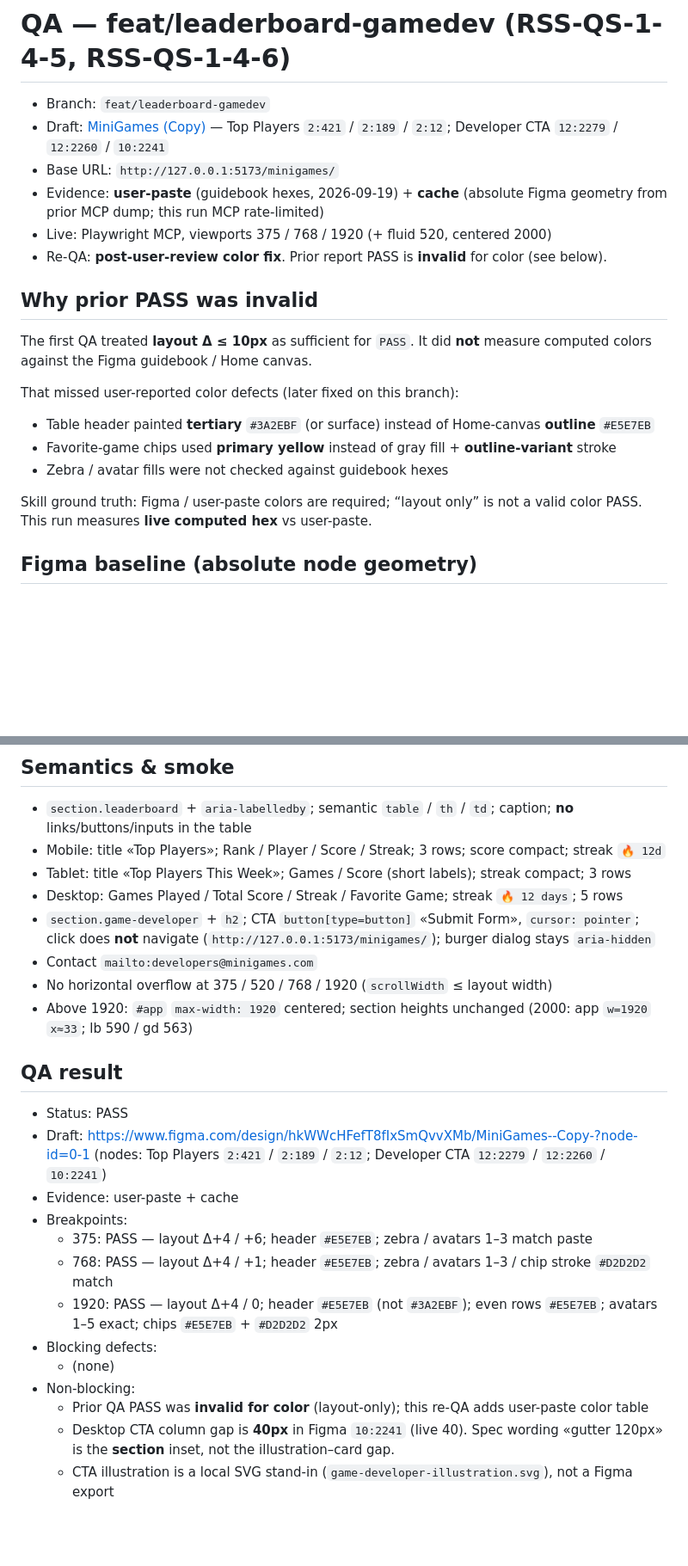
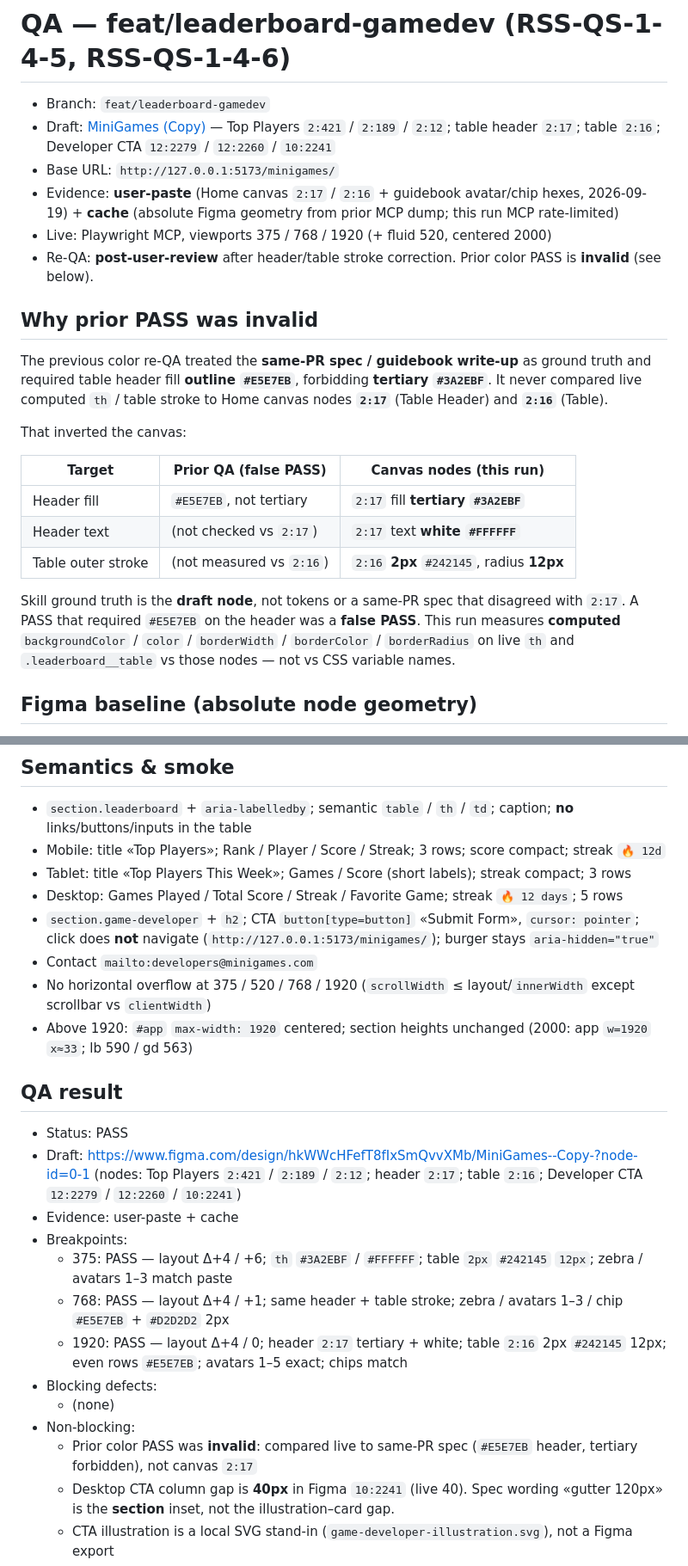
Before and after one commit to Bogagree/minigames, a Markdown page: docs/qa/leaderboard-gamedev.md, 2 parts joined by grey strips. Shown at 86% size. Rendered like a GitHub page; blank space fills up the shorter version.

```diff
--- a/docs/qa/leaderboard-gamedev.md
+++ b/docs/qa/leaderboard-gamedev.md
@@ -1,23 +1,25 @@
 # QA — feat/leaderboard-gamedev (RSS-QS-1-4-5, RSS-QS-1-4-6)
 
 - Branch: `feat/leaderboard-gamedev`
-- Draft: [MiniGames (Copy)](https://www.figma.com/design/hkWWcHFefT8fIxSmQvvXMb/MiniGames--Copy-?node-id=0-1) — Top Players `2:421` / `2:189` / `2:12`; Developer CTA `12:2279` / `12:2260` / `10:2241`
+- Draft: [MiniGames (Copy)](https://www.figma.com/design/hkWWcHFefT8fIxSmQvvXMb/MiniGames--Copy-?node-id=0-1) — Top Players `2:421` / `2:189` / `2:12`; table header `2:17`; table `2:16`; Developer CTA `12:2279` / `12:2260` / `10:2241`
 - Base URL: `http://127.0.0.1:5173/minigames/`
-- Evidence: **user-paste** (guidebook hexes, 2026-09-19) + **cache** (absolute Figma geometry from prior MCP dump; this run MCP rate-limited)
+- Evidence: **user-paste** (Home canvas `2:17` / `2:16` + guidebook avatar/chip hexes, 2026-09-19) + **cache** (absolute Figma geometry from prior MCP dump; this run MCP rate-limited)
 - Live: Playwright MCP, viewports 375 / 768 / 1920 (+ fluid 520, centered 2000)
-- Re-QA: **post-user-review color fix**. Prior report PASS is **invalid** for color (see below).
+- Re-QA: **post-user-review** after header/table stroke correction. Prior color PASS is **invalid** (see below).
 
 ## Why prior PASS was invalid
 
-The first QA treated **layout Δ ≤ 10px** as sufficient for `PASS`. It did **not** measure computed colors against the Figma guidebook / Home canvas.
+The previous color re-QA treated the **same-PR spec / guidebook write-up** as ground truth and required table header fill **outline `#E5E7EB`**, forbidding **tertiary `#3A2EBF`**. It never compared live computed `th` / table stroke to Home canvas nodes **`2:17`** (Table Header) and **`2:16`** (Table).
 
-That missed user-reported color defects (later fixed on this branch):
+That inverted the canvas:
 
-- Table header painted **tertiary** `#3A2EBF` (or surface) instead of Home-canvas **outline** `#E5E7EB`
-- Favorite-game chips used **primary yellow** instead of gray fill + **outline-variant** stroke
-- Zebra / avatar fills were not checked against guidebook hexes
+| Target | Prior QA (false PASS) | Canvas nodes (this run) |
+| ------ | --------------------- | ----------------------- |
+| Header fill | `#E5E7EB`, not tertiary | `2:17` fill **tertiary `#3A2EBF`** |
+| Header text | (not checked vs `2:17`) | `2:17` text **white `#FFFFFF`** |
+| Table outer stroke | (not measured vs `2:16`) | `2:16` **2px** `#242145`, radius **12px** |
 
-Skill ground truth: Figma / user-paste colors are required; “layout only” is not a valid color PASS. This run measures **live computed hex** vs user-paste.
+Skill ground truth is the **draft node**, not tokens or a same-PR spec that disagreed with `2:17`. A PASS that required `#E5E7EB` on the header was a **false PASS**. This run measures **computed** `backgroundColor` / `color` / `borderWidth` / `borderColor` / `borderRadius` on live `th` and `.leaderboard__table` vs those nodes — not vs CSS variable names.
 
 ## Figma baseline (absolute node geometry)
 
@@ -104,24 +113,24 @@ All layout Δ ≤ 10px (scrollbar-aware for track/card width).
 - Mobile: title «Top Players»; Rank / Player / Score / Streak; 3 rows; score compact; streak `🔥 12d`
 - Tablet: title «Top Players This Week»; Games / Score (short labels); streak compact; 3 rows
 - Desktop: Games Played / Total Score / Streak / Favorite Game; streak `🔥 12 days`; 5 rows
-- `section.game-developer` + `h2`; CTA `button[type=button]` «Submit Form», `cursor: pointer`; click does **not** navigate (`http://127.0.0.1:5173/minigames/`); burger dialog stays `aria-hidden`
+- `section.game-developer` + `h2`; CTA `button[type=button]` «Submit Form», `cursor: pointer`; click does **not** navigate (`http://127.0.0.1:5173/minigames/`); burger stays `aria-hidden="true"`
 - Contact `mailto:developers@minigames.com`
-- No horizontal overflow at 375 / 520 / 768 / 1920 (`scrollWidth` ≤ layout width)
+- No horizontal overflow at 375 / 520 / 768 / 1920 (`scrollWidth` ≤ layout/`innerWidth` except scrollbar vs `clientWidth`)
 - Above 1920: `#app` `max-width: 1920` centered; section heights unchanged (2000: app `w=1920` `x≈33`; lb 590 / gd 563)
 
 ## QA result
 
 - Status: PASS
-- Draft: https://www.figma.com/design/hkWWcHFefT8fIxSmQvvXMb/MiniGames--Copy-?node-id=0-1 (nodes: Top Players `2:421` / `2:189` / `2:12`; Developer CTA `12:2279` / `12:2260` / `10:2241`)
+- Draft: https://www.figma.com/design/hkWWcHFefT8fIxSmQvvXMb/MiniGames--Copy-?node-id=0-1 (nodes: Top Players `2:421` / `2:189` / `2:12`; header `2:17`; table `2:16`; Developer CTA `12:2279` / `12:2260` / `10:2241`)
 - Evidence: user-paste + cache
 - Breakpoints:
-  - 375: PASS — layout Δ+4 / +6; header `#E5E7EB`; zebra / avatars 1–3 match paste
-  - 768: PASS — layout Δ+4 / +1; header `#E5E7EB`; zebra / avatars 1–3 / chip stroke `#D2D2D2` match
-  - 1920: PASS — layout Δ+4 / 0; header `#E5E7EB` (not `#3A2EBF`); even rows `#E5E7EB`; avatars 1–5 exact; chips `#E5E7EB` + `#D2D2D2` 2px
+  - 375: PASS — layout Δ+4 / +6; `th` `#3A2EBF` / `#FFFFFF`; table `2px` `#242145` `12px`; zebra / avatars 1–3 match paste
+  - 768: PASS — layout Δ+4 / +1; same header + table stroke; zebra / avatars 1–3 / chip `#E5E7EB` + `#D2D2D2` 2px
+  - 1920: PASS — layout Δ+4 / 0; header `2:17` tertiary + white; table `2:16` 2px `#242145` 12px; even rows `#E5E7EB`; avatars 1–5 exact; chips match
 - Blocking defects:
   - (none)
 - Non-blocking:
-  - Prior QA PASS was **invalid for color** (layout-only); this re-QA adds user-paste color table
+  - Prior color PASS was **invalid**: compared live to same-PR spec (`#E5E7EB` header, tertiary forbidden), not canvas `2:17`
   - Desktop CTA column gap is **40px** in Figma `10:2241` (live 40). Spec wording «gutter 120px» is the **section** inset, not the illustration–card gap.
   - CTA illustration is a local SVG stand-in (`game-developer-illustration.svg`), not a Figma export
   - Folder `game-dev/` vs BEM `game-developer`
```
Also changed, not shown: other parts of docs/qa/leaderboard-gamedev.md (+36 -29 lines).
